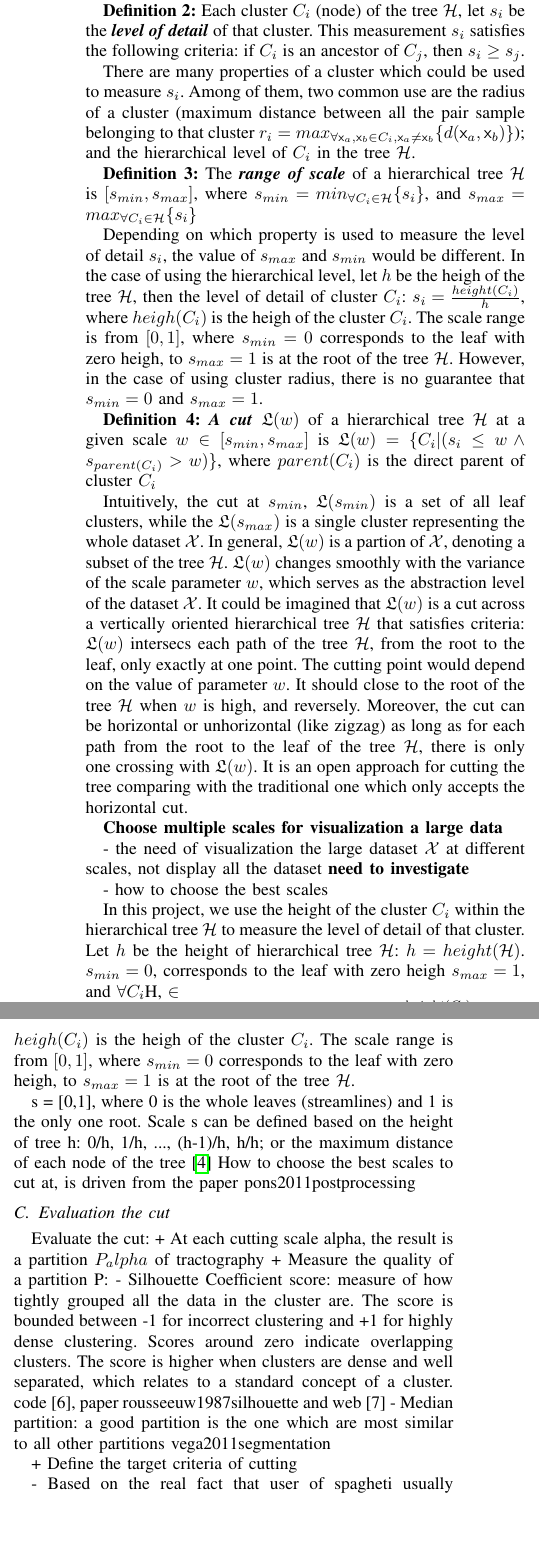
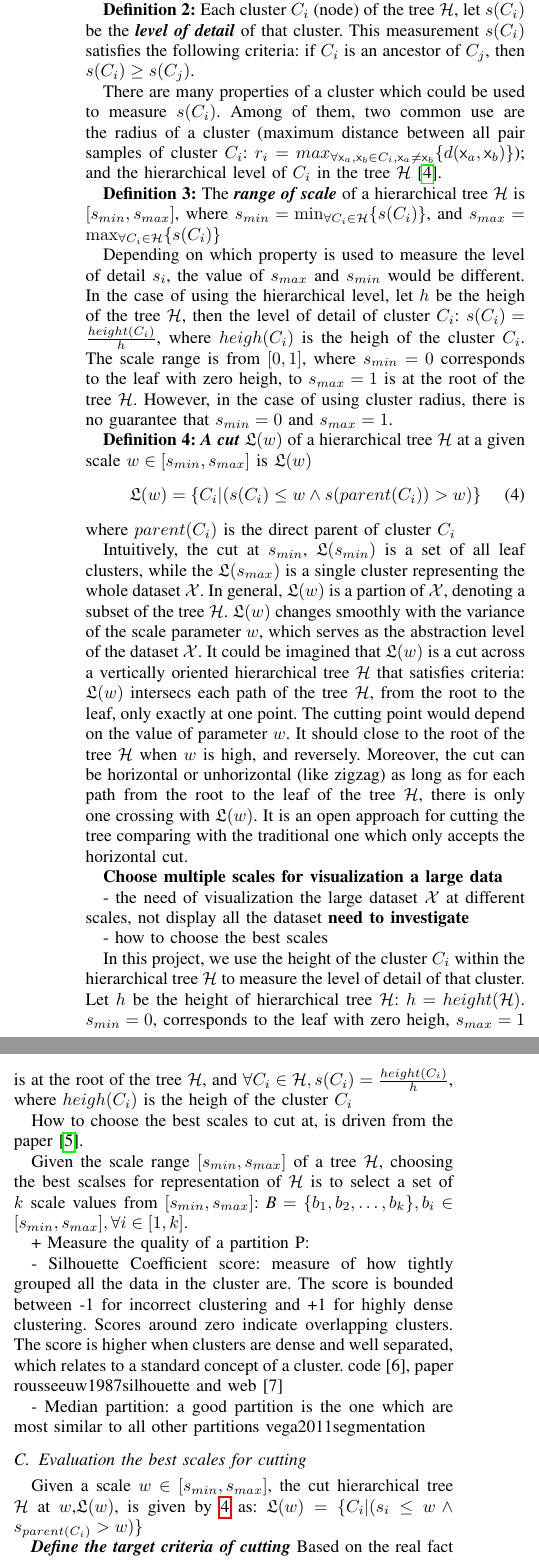
Before and after one commit to baothien/tiensy, a LaTeX paper (Cutting_tree/paper/cutting_tree.tex, which reads Cutting_tree/paper/evaluation.tex): two parts of the columns of page 2 of 3, joined at a grey line, cut so that both start at the same text, the shorter picture padded with empty space. Compiled offline with pdfLaTeX.

Commit message:
finish the split factor for evaluating the best cut

```diff
--- a/Cutting_tree/paper/evaluation.tex
+++ b/Cutting_tree/paper/evaluation.tex
@@ -50,16 +52,21 @@ d(A, B) = avg_{\mathsf{x}_A \in {A},\mathsf{x}_B \in {B}} d(\mathsf{x}_A,\mathsf
 \label{sec:multiscale}
 The hierarchical tree $\mathcal{H}$ structures and presents dataset $\mathcal{X}$ at different levels of abstraction. A non-leaf cluster is composed of all its child clusters, while a leaf cluster contains only a single data item. The collection of all leaf-clusters presents exactly every data items $\mathsf{x}_i$ of $\mathcal{X}$, while the root is a cluster containing whole dataset $\mathcal{X}$ as one single node of the tree.
 
-\textbf{Definition 2:} Each cluster $C_i$ (node) of the tree $\mathcal{H}$, let $s_i$ be the \textbf{\textit{level of detail}} of that cluster. This measurement $s_i$ satisfies the following criteria: if $C_i$ is an ancestor of $C_j$, then $s_i \geq s_j$.
+\textbf{Definition 2:} Each cluster $C_i$ (node) of the tree $\mathcal{H}$, let $s(C_i)$ be the \textbf{\textit{level of detail}} of that cluster. This measurement $s(C_i)$ satisfies the following criteria: if $C_i$ is an ancestor of $C_j$, then $s(C_i) \geq s(C_j)$.
 
-There are many properties of a cluster which could be used to measure $s_i$. Among of them, two common use are the radius of a cluster (maximum distance between all the pair sample belonging to that cluster $r_i = max_{\forall \mathsf{x}_a, \mathsf{x}_b
- \in C_i, \mathsf{x}_a \neq \mathsf{x}_b} \{d(\mathsf{x}_a,\mathsf{x}_b)\}$); and the hierarchical level of $C_i$ in the tree $\mathcal{H}$.
+There are many properties of a cluster which could be used to measure $s(C_i)$. Among of them, two common use are the radius of a cluster (maximum distance between all pair samples of cluster $C_i$: $r_i = max_{\forall \mathsf{x}_a, \mathsf{x}_b
+ \in C_i, \mathsf{x}_a \neq \mathsf{x}_b} \{d(\mathsf{x}_a,\mathsf{x}_b)\}$); and the hierarchical level of $C_i$ in the tree $\mathcal{H}$~\cite{yang2003interactive}.
 
-\textbf{Definition 3:} The \textbf{\textit{range of scale}} of a hierarchical tree $\mathcal{H}$ is $[s_{min},s_{max}]$, where $s_{min} = min_{\forall C_i \in \mathcal{H}}\{s_i\}$, and $s_{max} = max_{\forall C_i \in \mathcal{H}}\{s_i\}$
+\textbf{Definition 3:} The \textbf{\textit{range of scale}} of a hierarchical tree $\mathcal{H}$ is $[s_{min},s_{max}]$, where $s_{min} = \min_{\forall C_i \in \mathcal{H}}\{s(C_i)\}$, and $s_{max} = \max_{\forall C_i \in \mathcal{H}}\{s(C_i)\}$
 
-Depending on which property is used to measure the level of detail $s_i$, the value of  $s_{max}$ and  $s_{min}$ would be different. In the case of using the hierarchical level, let $h$ be the heigh of the tree $\mathcal{H}$, then the level of detail of cluster $C_i$: $s_i = \frac{height(C_i)}{h}$, where $heigh(C_i)$ is the heigh of the cluster $C_i$. The scale range is from $[0,1]$, where $s_{min} = 0$ corresponds to the leaf with zero heigh, to $s_{max} = 1$ is at the root of the tree $\mathcal{H}$. However, in the case of using cluster radius, there is no guarantee that $s_{min} = 0$ and $s_{max} = 1$.
+Depending on which property is used to measure the level of detail $s_i$, the value of  $s_{max}$ and  $s_{min}$ would be different. In the case of using the hierarchical level, let $h$ be the heigh of the tree $\mathcal{H}$, then the level of detail of cluster $C_i$: $s(C_i) = \frac{height(C_i)}{h}$, where $heigh(C_i)$ is the heigh of the cluster $C_i$. The scale range is from $[0,1]$, where $s_{min} = 0$ corresponds to the leaf with zero heigh, to $s_{max} = 1$ is at the root of the tree $\mathcal{H}$. However, in the case of using cluster radius, there is no guarantee that $s_{min} = 0$ and $s_{max} = 1$.
 
-\textbf{Definition 4:} \textbf{\textit{A cut $\mathfrak{L}(w)$}} of a hierarchical tree $\mathcal{H}$ at a given scale $w \in [s_{min},s_{max}] $  is $\mathfrak{L}(w) = \{C_i | (s_i \leq w  \wedge s_{parent(C_i)} > w)\}$, where $parent(C_i)$ is the direct parent of cluster $C_i$
+\textbf{Definition 4:} \textbf{\textit{A cut $\mathfrak{L}(w)$}} of a hierarchical tree $\mathcal{H}$ at a given scale $w \in [s_{min},s_{max}] $  is $\mathfrak{L}(w)$
+\begin{equation}
+\label{equ:a_cut_l}
+\mathfrak{L}(w) = \{C_i | (s(C_i) \leq w  \wedge s(parent(C_i)) > w)\}
+\end{equation}
+where $parent(C_i)$ is the direct parent of cluster $C_i$
 
 Intuitively, the cut at $s_{min}$, $\mathfrak{L}(s_{min})$ is a set of all leaf clusters, while the $\mathfrak{L}(s_{max})$ is a single cluster representing the whole dataset $\mathcal{X}$. In general, $\mathfrak{L}(w)$ is a partion of $\mathcal{X}$, denoting a subset of the tree $\mathcal{H}$. $\mathfrak{L}(w)$ changes smoothly with the variance of the scale parameter $w$, which serves as the abstraction level of the dataset $\mathcal{X}$. It could be imagined that $\mathfrak{L}(w)$ is a cut across a vertically oriented hierarchical tree $\mathcal{H}$ that satisfies criteria: $\mathfrak{L}(w)$ intersecs each path of the tree $\mathcal{H}$, from the root to the leaf, only exactly at one point. The cutting point would depend on the value of parameter $w$. It should close to the root of the tree $\mathcal{H}$ when $w$ is high, and reversely. Moreover, the cut can be horizontal or unhorizontal (like zigzag) as long as for each path from the root to the leaf of the tree $\mathcal{H}$, there is only one crossing with $\mathfrak{L}(w)$. It is an open approach for cutting the tree comparing with the traditional one which only accepts the horizontal cut.
 
@@ -69,23 +76,29 @@ Intuitively, the cut at $s_{min}$, $\mathfrak{L}(s_{min})$ is a set of all leaf
 
 - how to choose the best scales
 
-In this project, we use the height of the cluster $C_i$ within the hierarchical tree $\mathcal{H}$ to measure the level of detail of that cluster. Let $h$ be the height of hierarchical tree $\mathcal{H}$: $h = height(\mathcal{H})$. $s_{min} = 0$, corresponds to the leaf with zero heigh $s_{max} = 1$, and $\forall C_i $\mathcal{H}, $\in $
+In this project, we use the height of the cluster $C_i$ within the hierarchical tree $\mathcal{H}$ to measure the level of detail of that cluster. Let $h$ be the height of hierarchical tree $\mathcal{H}$: $h = height(\mathcal{H})$. $s_{min} = 0$, corresponds to the leaf with zero heigh, $s_{max} = 1$ is at the root of the tree $\mathcal{H}$, and $\forall C_i \in \mathcal{H}, s(C_i) = \frac{height(C_i)}{h}$, where $heigh(C_i)$ is the heigh of the cluster $C_i$
+%s = [0,1], where 0 is the whole leaves (streamlines) and 1 is the only one root. Scale s can be defined based on the height of tree h: 0/h, 1/h, ..., (h-1)/h, h/h; or the maximum distance of each node of the tree \cite{yang2003interactive}
 
- then the level of detail of cluster $C_i$: $s_i = \frac{height(C_i)}{h}$, where $heigh(C_i)$ is the heigh of the cluster $C_i$. The scale range is from $[0,1]$, where $s_{min} = 0$ corresponds to the leaf with zero heigh, to $s_{max} = 1$ is at the root of the tree $\mathcal{H}$.
+How to choose the best scales to cut at, is driven from the paper~\cite{pons2011postprocessing}.
 
-s = [0,1], where 0 is the whole leaves (streamlines) and 1 is the only one root. Scale s can be defined based on the height of tree h: 0/h, 1/h, ..., (h-1)/h, h/h; or the maximum distance of each node of the tree \cite{yang2003interactive}
-How to choose the best scales to cut at, is driven from the paper pons2011postprocessing
+Given the scale range $[s_{min},s_{max}]$ of a tree $\mathcal{H}$, choosing the best scalses for representation of $\mathcal{H}$ is to select a set of $k$ scale values from $[s_{min},s_{max}]$: $\mathsf{\textit{B}} = \{b_1, b_2, \ldots, b_k\}, b_i \in [s_{min},s_{max}], \forall i \in [1,k]$.
 
-\subsection{Evaluation the cut}
-\label{sec:evaluation_cut}
-Evaluate the cut:
-+ At each cutting scale alpha, the result is a partition $P_alpha$ of tractography
+
 + Measure the quality of a partition P:
+
 - Silhouette Coefficient score: measure of how tightly grouped all the data in the cluster are. The score is bounded between -1 for incorrect clustering and +1 for highly dense clustering. Scores around zero indicate overlapping clusters. The score is higher when clusters are dense and well separated, which relates to a standard concept of a cluster. code [6], paper rousseeuw1987silhouette and web [7]
+
 - Median partition: a good partition is the one which are most similar to all other partitions vega2011segmentation
 % HKM (hierarchical k-means objective) & HRC (hierarchical ratio cut): kauchak03iterative
 
-+ Define the target criteria of cutting
+\subsection{Evaluation the best scales for cutting}
+\label{sec:evaluation_cut}
 
-- Based on the real fact that user of spagheti usually chose $~15 (k_1)$ clusters which present on the screen is about $~50 (k_2)$representatives (prni2013-boi), we propose a method to evaluate the good cut like that:
+Given a scale $w \in [s_{min},s_{max}]$, the cut hierarchical tree $\mathcal{H}$ at $w$,$\mathfrak{L}(w)$, is given by \ref{equ:a_cut_l} as: $\mathfrak{L}(w) = \{C_i | (s_i \leq w  \wedge s_{parent(C_i)} > w)\}$
 
+
+\textbf{\textit{Define the target criteria of cutting}}
+Based on the real fact that, during the using of our software tool to do the segmentation of cortinal spinal tract, medical practitioners usually choose $~15 (\theta_1)$ clusters from $~50 (\theta_2)$representatives~\cite{prni2013-boi}, we propose a method to evaluate the choosing the best scales $\mathsf{\textit{B}} = \{b_1, b_2, \ldots, b_l\}$ based on the \textit{split factor} as following.
+
+\textbf{Definition 5:} \textbf{\textit{Split factor $\xi$}} of \textit{a cluster} $C \in \mathcal{H}$ to a scale $w \in [s_{min},s_{max}]$ is $\xi(C,s)$
+\begin{equation}
@@ -92,3 +109,16 @@ Evaluate the cut:
+\textbf{Definition 6:} \textbf{\textit{Split factor $\xi$}} of a \textit{set of cluster} $P=\{C_1, C_2,.., C_m\} \subseteq \mathcal{H}$ to a scale $s \in [s_{min},s_{max}]$ is $\xi(P,s)$
+\begin{equation}
+\xi(P,s) = \sum_{C_i \in P}\xi(C_i,s)
+\end{equation}
+
+Given a specific scale $w \in \mathsf{\textit{B}}$, draw uniformly at random $k_1$ clusters from the cut $\mathfrak{L}(w)$ of tree $\mathcal{H}$ at $w$, called $S_w$: $S_{w}=\{C_{s_1}, C_{s_2},.., C_{s_{k_1}}\}$, $C_{s_{i=1}^{k_1}} \in \mathfrak{L}(w)$.
+
+\textbf{Definition 7:} The set of scale $\mathsf{\textit{B}} = \{b_1, b_2, \ldots, b_k\}$ is called the best scales for representation of the tree $\mathcal{H}$, if the following condition is satisfies
+\begin{equation}
+\forall b \in [b_2,b_k]: \theta_2 - \Delta \leq \xi(S_b,b-1) \leq \theta_2 + \Delta
+\end{equation}
+
+%\begin{algorithm}
 + start from scale $l$, in current partition $P(l)$, draw $S=\{s_1,s_2,..,s_{k_1}\}$ of size $k_1$ uniformly at random
 
 + calculate branch factor at scale $l$: $b(l) = card(P'(l+1))$, where $P'(l+1) = \{C_i, C_i \in P(l+1), \wedge C_i \in any s_j, with all j =1,..k1\}$
```
Also changed, not shown: Cutting_tree/paper/evaluation.tex (11 more changed lines).
